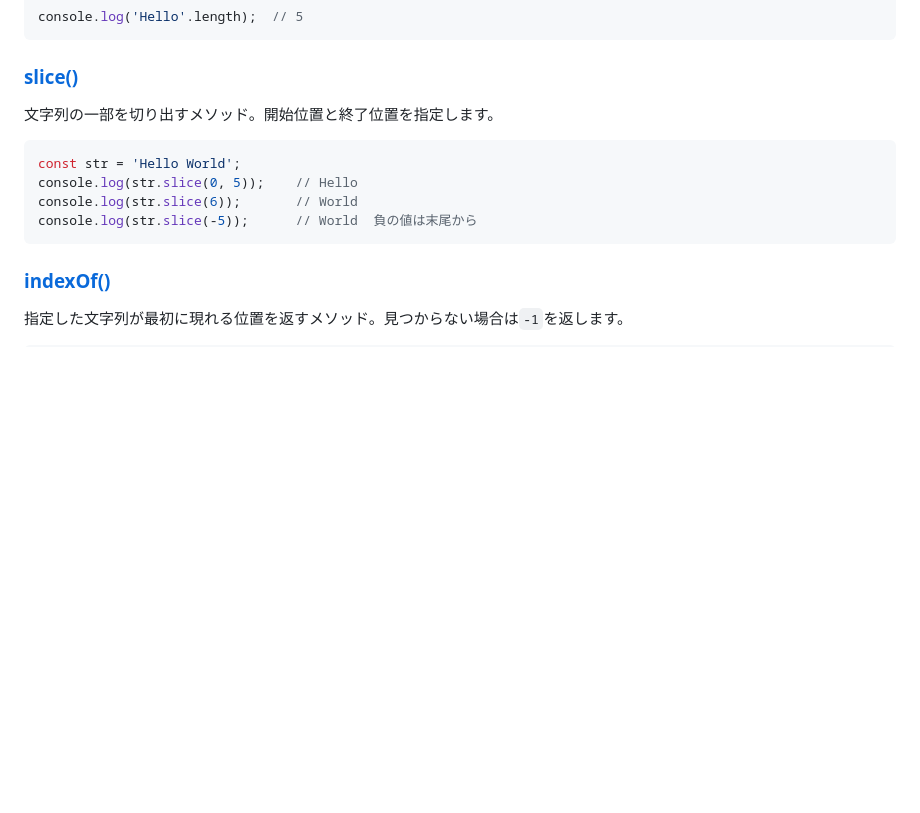
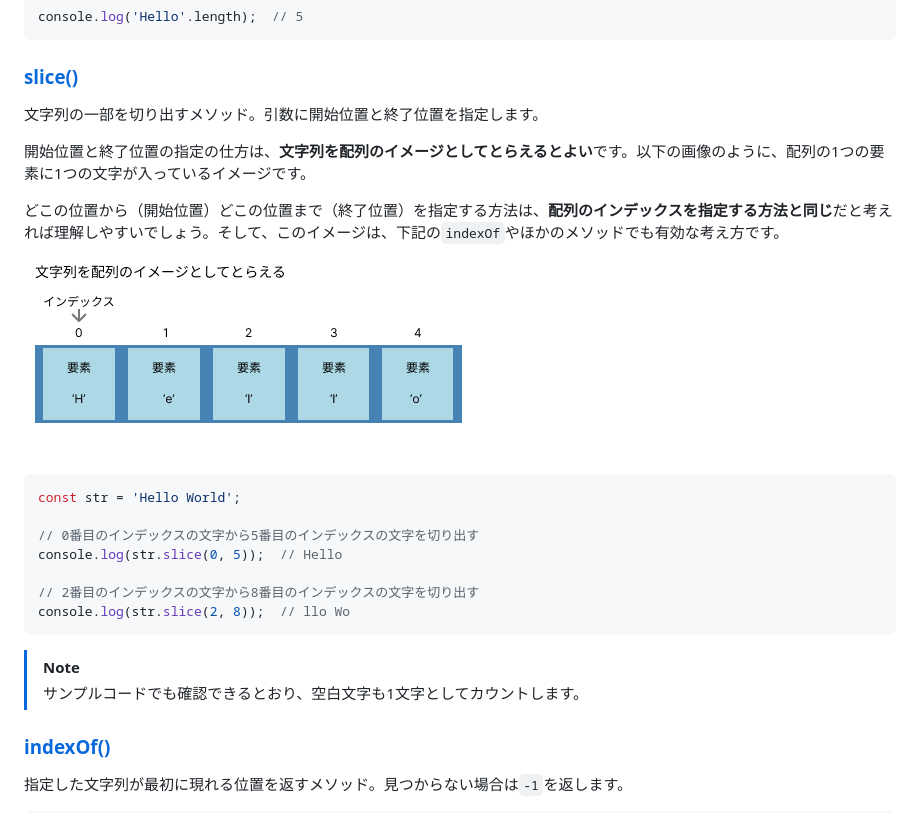
Before and after one commit to superneko160/cheatsheet, a Markdown page: javascript/Built-in-objects/readme.md, the part around the change. Rendered like a GitHub page; pictures changed too: javascript/docs/string_image.png (added); blank space fills up the shorter version.

Commit message:
feat:add string image(javascript)

````diff
--- a/javascript/Built-in-objects/readme.md
+++ b/javascript/Built-in-objects/readme.md
@@ -267,14 +267,26 @@ console.log('Hello'.length);  // 5
 
 ### [slice()](https://developer.mozilla.org/ja/docs/Web/JavaScript/Reference/Global_Objects/String/slice)
 
-文字列の一部を切り出すメソッド。開始位置と終了位置を指定します。
+文字列の一部を切り出すメソッド。引数に開始位置と終了位置を指定します。
+
+開始位置と終了位置の指定の仕方は、**文字列を配列のイメージとしてとらえるとよい**です。以下の画像のように、配列の1つの要素に1つの文字が入っているイメージです。
+
+どこの位置から（開始位置）どこの位置まで（終了位置）を指定する方法は、**配列のインデックスを指定する方法と同じ**だと考えれば理解しやすいでしょう。そして、このイメージは、下記の`indexOf`やほかのメソッドでも有効な考え方です。
+
+![文字列を配列のイメージとしてとらえる](./../docs/string_image.png)
 
 ```js
 const str = 'Hello World';
-console.log(str.slice(0, 5));    // Hello
-console.log(str.slice(6));       // World
-console.log(str.slice(-5));      // World  負の値は末尾から
+
+// 0番目のインデックスの文字から5番目のインデックスの文字を切り出す
+console.log(str.slice(0, 5));  // Hello
+
+// 2番目のインデックスの文字から8番目のインデックスの文字を切り出す
+console.log(str.slice(2, 8));  // llo Wo
 ```
+
+> [!NOTE]
+> サンプルコードでも確認できるとおり、空白文字も1文字としてカウントします。
 
 ### [indexOf()](https://developer.mozilla.org/ja/docs/Web/JavaScript/Reference/Global_Objects/String/indexOf)
 
````
